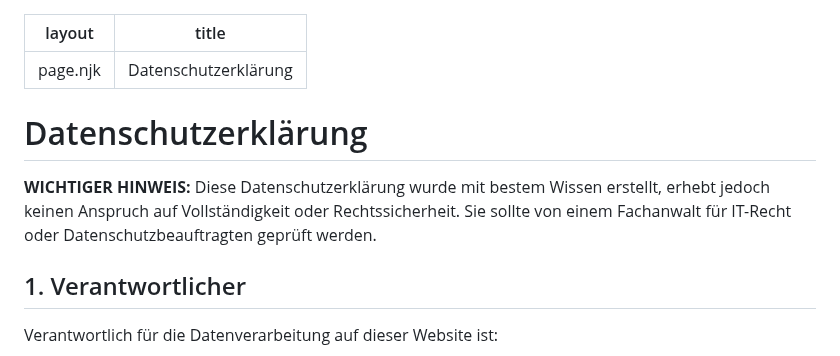
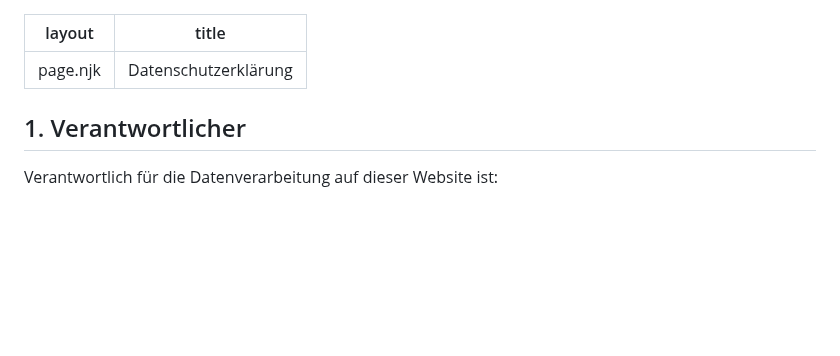
Before and after one commit to s0f4surf3r/jochenhornung-website, a Markdown page: src/datenschutz.md, the part around the change. Rendered like a GitHub page; blank space fills up the shorter version.

Commit message:
datenschutz.md aktualisieren

```diff
--- a/src/datenschutz.md
+++ b/src/datenschutz.md
@@ -2,10 +2,6 @@
 layout: page.njk
 title: Datenschutzerklärung
 ---
-
-# Datenschutzerklärung
-
-**WICHTIGER HINWEIS:** Diese Datenschutzerklärung wurde mit bestem Wissen erstellt, erhebt jedoch keinen Anspruch auf Vollständigkeit oder Rechtssicherheit. Sie sollte von einem Fachanwalt für IT-Recht oder Datenschutzbeauftragten geprüft werden.
 
 ## 1. Verantwortlicher
 
```
